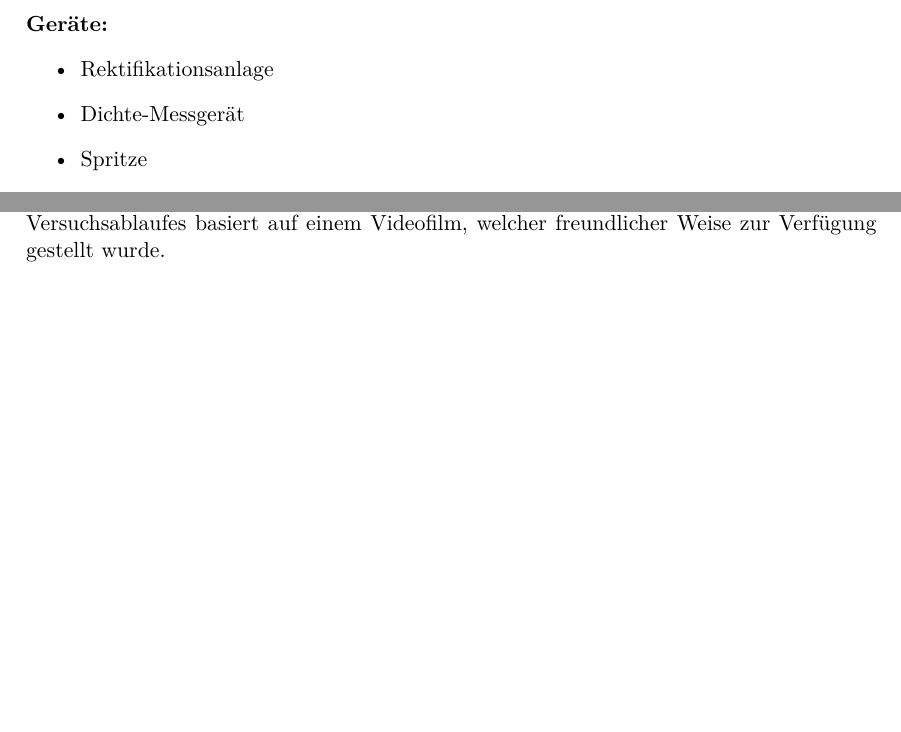
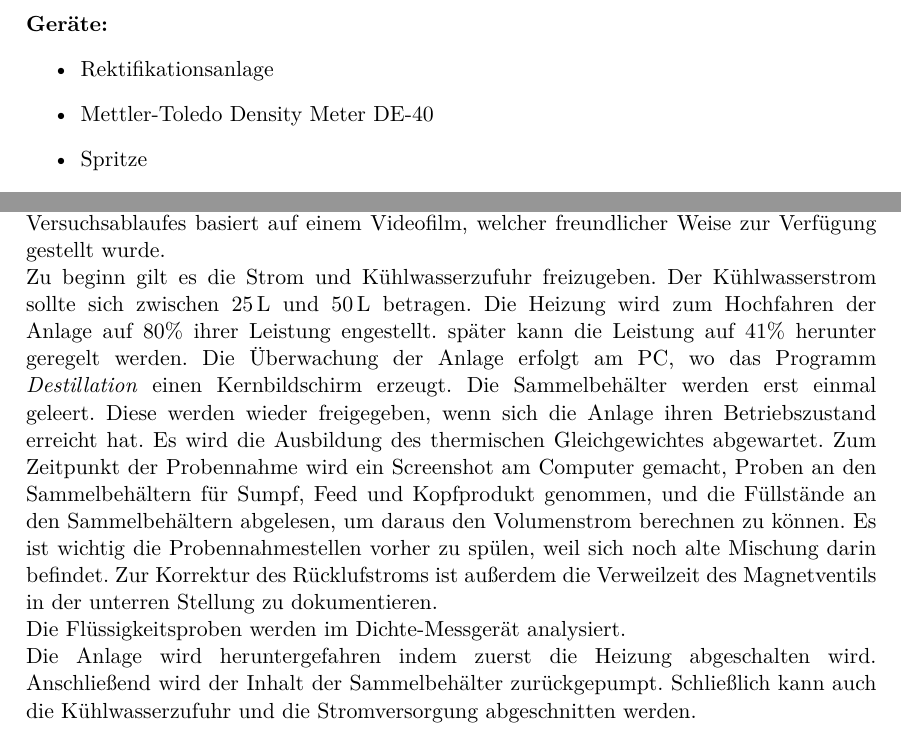
Before and after one commit to SchuttenUlf/TVT-Destillation, a LaTeX document (00_TVT-dest.tex, which reads 04_geraete.tex, 05_durchfuerung.tex): two parts of page 4 of 14, joined at a grey line, cut so that both start at the same text, the shorter picture padded with empty space. Compiled offline with pdfLaTeX.

Commit message:
zwiiiiischenstand

```diff
--- a/04_geraete.tex
+++ b/04_geraete.tex
@@ -5,7 +5,7 @@
 \textbf{Geräte:}
 \begin{itemize}
 \item Rektifikationsanlage
-\item Dichte-Messgerät
+\item Mettler-Toledo Density Meter DE-40
 \item Spritze
 \item Bechergläser
 \end{itemize}
--- a/05_durchfuerung.tex
+++ b/05_durchfuerung.tex
@@ -1,3 +1,9 @@
 \section{Durchführung}
 \label{sec:durchfuerung}
-Der Versuch wurde nicht selbst durchgeführt. Die nachfolgende grobe Beschreibung des Versuchsablaufes basiert auf einem Videofilm, welcher freundlicher Weise zur Verfügung gestellt wurde.
+Der Versuch wurde nicht selbst durchgeführt. Die nachfolgende grobe Beschreibung des Versuchsablaufes basiert auf einem Videofilm, welcher freundlicher Weise zur Verfügung gestellt wurde. \\
+Zu beginn gilt es die Strom und Kühlwasserzufuhr freizugeben. Der Kühlwasserstrom sollte sich zwischen \SI{25}{\liter} und \SI{50}{\liter} betragen. Die Heizung wird zum Hochfahren der Anlage auf 80\% ihrer Leistung engestellt. später kann die Leistung auf 41\% herunter geregelt werden. Die Überwachung der Anlage erfolgt am PC, wo das Programm \emph{Destillation} einen Kernbildschirm erzeugt.
+Die Sammelbehälter werden erst einmal geleert. Diese werden wieder freigegeben, wenn sich die Anlage ihren Betriebszustand erreicht hat. Es wird die Ausbildung des thermischen Gleichgewichtes abgewartet. Zum Zeitpunkt der Probennahme wird ein Screenshot am Computer gemacht, Proben an den Sammelbehältern für Sumpf, Feed und Kopfprodukt genommen, und die Füllstände an den Sammelbehältern abgelesen, um daraus den Volumenstrom berechnen zu können. Es ist wichtig die Probennahmestellen vorher zu spülen, weil sich noch alte Mischung darin befindet. Zur Korrektur des Rücklufstroms ist außerdem die Verweilzeit des Magnetventils in der unterren Stellung zu dokumentieren.
+
+Die Flüssigkeitsproben werden im Dichte-Messgerät analysiert.
+
+Die Anlage wird heruntergefahren indem zuerst die Heizung abgeschalten wird. Anschließend wird der Inhalt der Sammelbehälter zurückgepumpt. Schließlich kann auch die Kühlwasserzufuhr und die Stromversorgung abgeschnitten werden.
```
Also changed, not shown: 00_TVT-dest.pdf, 2 other files.
